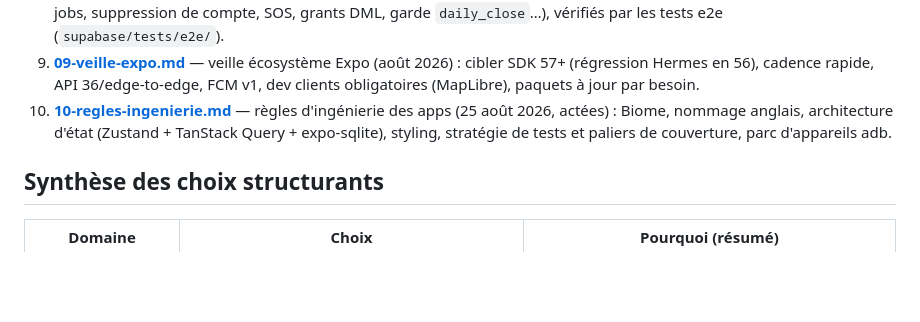
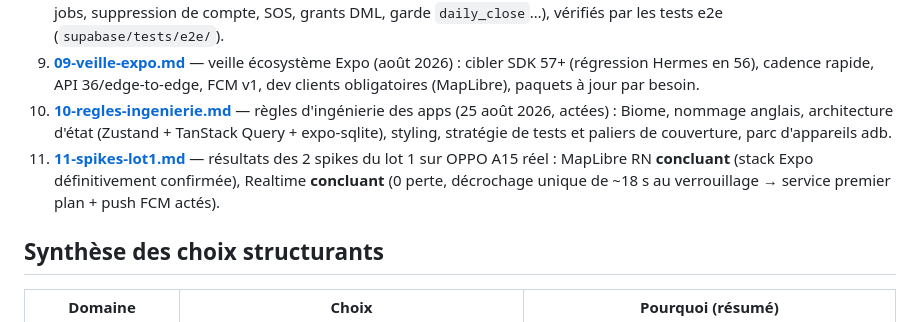
Before and after one commit to andysteph21/teko, a Markdown page: docs/architecture/README.md, the part around the change. GitHub-like rendering; blank space fills up the shorter version.

```diff
--- a/docs/architecture/README.md
+++ b/docs/architecture/README.md
@@ -16,6 +16,7 @@ Ce dossier décrit l'architecture technique de Teko, en s'appuyant sur la docume
 8. **[08-ecarts-backend-ux.md](08-ecarts-backend-ux.md)** — confrontation backend ↔ 79 maquettes : couverture, écarts E-01→E-17 (dispatch/offres, jobs, suppression de compte, SOS, grants DML, garde `daily_close`…), vérifiés par les tests e2e (`supabase/tests/e2e/`).
 9. **[09-veille-expo.md](09-veille-expo.md)** — veille écosystème Expo (août 2026) : cibler SDK 57+ (régression Hermes en 56), cadence rapide, API 36/edge-to-edge, FCM v1, dev clients obligatoires (MapLibre), paquets à jour par besoin.
 10. **[10-regles-ingenierie.md](10-regles-ingenierie.md)** — règles d'ingénierie des apps (25 août 2026, actées) : Biome, nommage anglais, architecture d'état (Zustand + TanStack Query + expo-sqlite), styling, stratégie de tests et paliers de couverture, parc d'appareils adb.
+11. **[11-spikes-lot1.md](11-spikes-lot1.md)** — résultats des 2 spikes du lot 1 sur OPPO A15 réel : MapLibre RN **concluant** (stack Expo définitivement confirmée), Realtime **concluant** (0 perte, décrochage unique de ~18 s au verrouillage → service premier plan + push FCM actés).
 
 ## Synthèse des choix structurants
 
```
Also changed, not shown: docs/architecture/11-spikes-lot1.md (added, +36 -0 lines).
